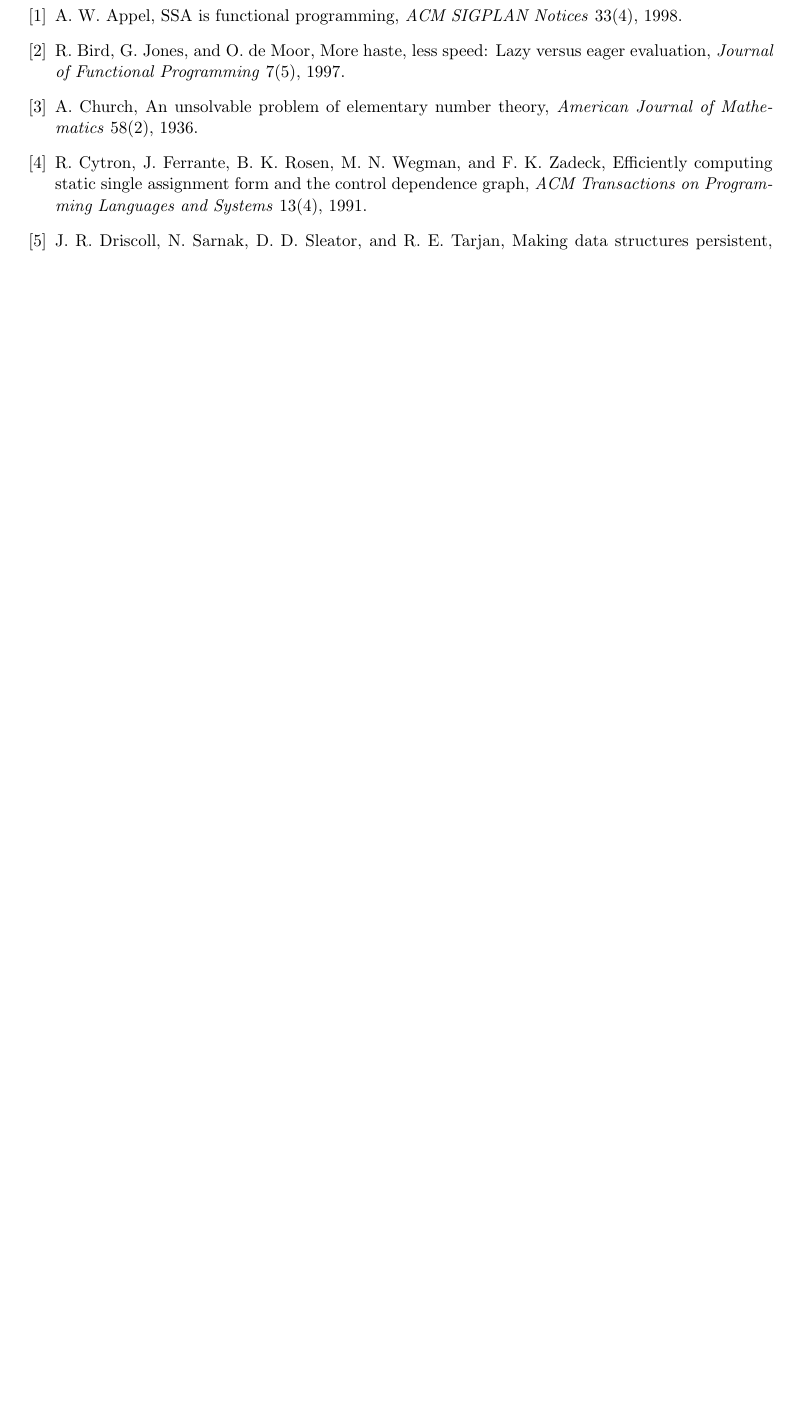
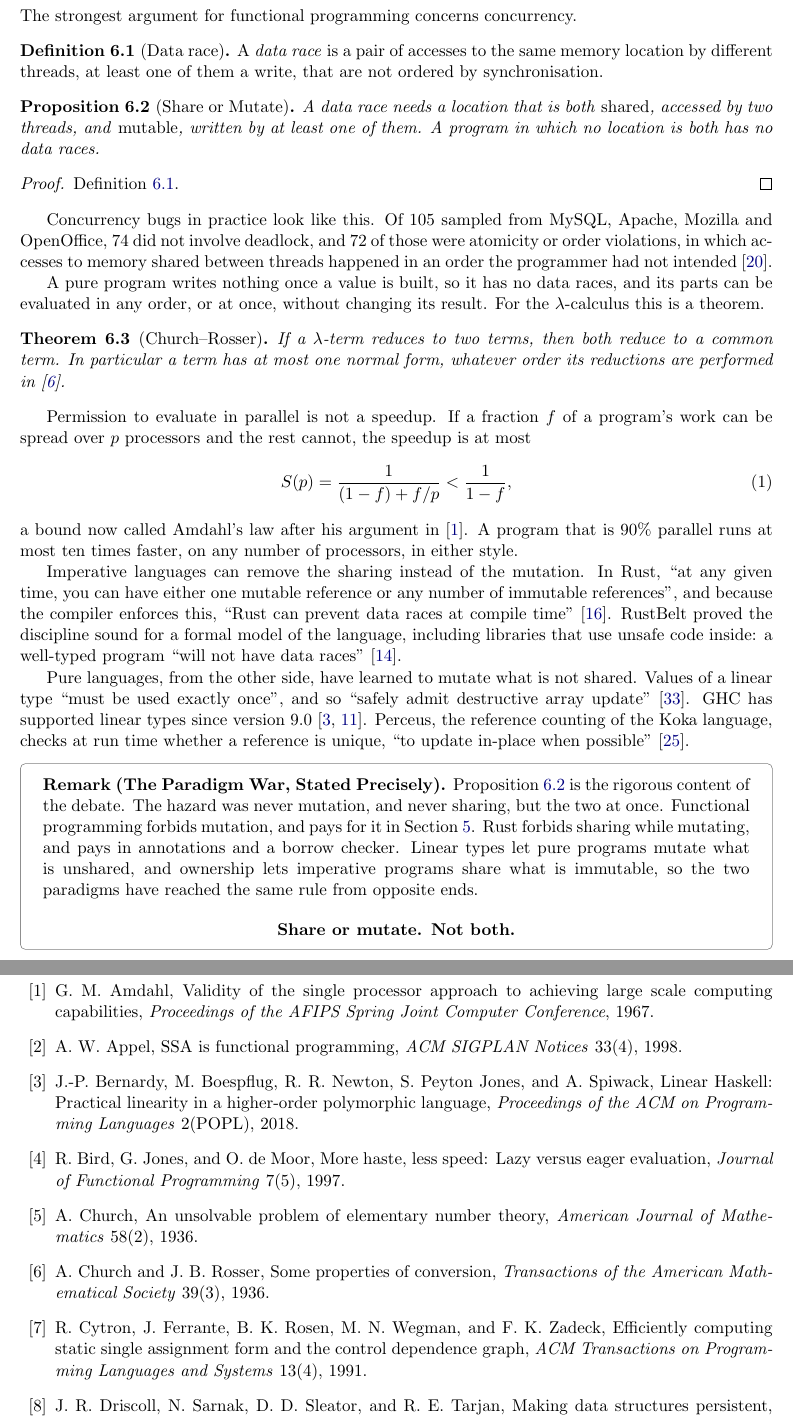
Before and after one commit to jenul-ferdinand/functional-vs-imperative, a LaTeX document (functional-vs-imperative.tex): part of page 6 of 7 before the commit and two parts of pages 6 and 7 of 8 after it, the two joined at a grey line, cut at the place of the change, the shorter picture padded with empty space. Compiled offline with pdfLaTeX.

Commit message:
feat: add share or mutate

```diff
--- a/functional-vs-imperative.tex
+++ b/functional-vs-imperative.tex
@@ -416,15 +416,103 @@
   persistent structure is linked, with bounded in-degree.}\label{tab:costs}
 \end{table}
 
+\section{Share or Mutate}\label{sec:shared}
+
+The strongest argument for functional programming concerns concurrency.
+
+\begin{definition}[Data race]\label{def:race}
+  A \emph{data race} is a pair of accesses to the same memory location
+  by different threads, at least one of them a write, that are not
+  ordered by synchronisation.
+\end{definition}
+
+\begin{proposition}[Share or Mutate]\label{prop:share}
+  A data race needs a location that is both \emph{shared}, accessed by
+  two threads, and \emph{mutable}, written by at least one of them. A
+  program in which no location is both has no data races.
+\end{proposition}
+
+\begin{proof}
+  Definition~\ref{def:race}.
+\end{proof}
+
+Concurrency bugs in practice look like this. Of 105 sampled from MySQL,
+Apache, Mozilla and OpenOffice, 74 did not involve deadlock, and 72 of
+those were atomicity or order violations, in which accesses to memory
+shared between threads happened in an order the programmer had not
+intended~\cite{lu}.
+
+A pure program writes nothing once a value is built, so it has no data
+races, and its parts can be evaluated in any order, or at once, without
+changing its result. For the $\lambda$-calculus this is a theorem.
+
+\begin{theorem}[Church--Rosser]\label{thm:cr}
+  If a $\lambda$-term reduces to two terms, then both reduce to a common
+  term. In particular a term has at most one normal form, whatever order
+  its reductions are performed in~\cite{churchrosser}.
+\end{theorem}
+
+Permission to evaluate in parallel is not a speedup. If a fraction $f$ of
+a program's work can be spread over $p$ processors and the rest cannot,
+the speedup is at most
+\begin{equation}
+  S(p) = \frac{1}{(1-f) + f/p} < \frac{1}{1-f},
+\end{equation}
+a bound now called Amdahl's law after his argument in~\cite{amdahl}. A
+program that is 90\% parallel runs at most ten times faster, on any
+number of processors, in either style.
+
+Imperative languages can remove the sharing instead of the mutation. In
+Rust, ``at any given time, you can have either one mutable reference or
+any number of immutable references'', and because the compiler enforces
+this, ``Rust can prevent data races at compile time''~\cite{rustbook}.
+RustBelt proved the discipline sound for a formal model of the language,
+including libraries that use unsafe code inside: a well-typed program
+``will not have data races''~\cite{rustbelt}.
+
+Pure languages, from the other side, have learned to mutate what is not
+shared. Values of a linear type ``must be used exactly once'', and so
+``safely admit destructive array update''~\cite{wadler90}. GHC has
+supported linear types since version 9.0~\cite{linearhaskell,ghc9}.
+Perceus, the reference counting of the Koka language, checks at run time
+whether a reference is unique, ``to update in-place when
+possible''~\cite{perceus}.
+
+\begin{tcolorbox}[colback=white, colframe=black!50, boxrule=0.5pt]
+  \textbf{Remark (The Paradigm War, Stated Precisely).}
+  Proposition~\ref{prop:share} is the rigorous content of the debate. The
+  hazard was never mutation, and never sharing, but the two at once.
+  Functional programming forbids mutation, and pays for it in
+  Section~\ref{sec:cost}. Rust forbids sharing while mutating, and pays
+  in annotations and a borrow checker. Linear types let pure programs
+  mutate what is unshared, and ownership lets imperative programs share
+  what is immutable, so the two paradigms have reached the same rule from
+  opposite ends.
+
+  \begin{center}
+    \bfseries Share or mutate. Not both.
+  \end{center}
+\end{tcolorbox}
+
 \newpage % start the references on a new page
 \begin{thebibliography}{99}
+  \bibitem{amdahl} G.~M. Amdahl, Validity of the single processor approach
+  to achieving large scale computing capabilities, \emph{Proceedings of the
+  AFIPS Spring Joint Computer Conference}, 1967.
   \bibitem{appel} A.~W. Appel, SSA is functional programming, \emph{ACM
   SIGPLAN Notices} 33(4), 1998.
+  \bibitem{linearhaskell} J.-P. Bernardy, M.~Boespflug, R.~R. Newton,
+  S.~Peyton Jones, and A.~Spiwack, Linear Haskell: Practical linearity in a
+  higher-order polymorphic language, \emph{Proceedings of the ACM on
+  Programming Languages} 2(POPL), 2018.
   \bibitem{bird} R.~Bird, G.~Jones, and O.~de Moor, More haste, less speed:
   Lazy versus eager evaluation, \emph{Journal of Functional Programming}
   7(5), 1997.
   \bibitem{church} A.~Church, An unsolvable problem of elementary number
   theory, \emph{American Journal of Mathematics} 58(2), 1936.
+  \bibitem{churchrosser} A.~Church and J.~B. Rosser, Some properties of
+  conversion, \emph{Transactions of the American Mathematical Society}
+  39(3), 1936.
   \bibitem{cytron} R.~Cytron, J.~Ferrante, B.~K. Rosen, M.~N. Wegman, and
   F.~K. Zadeck, Efficiently computing static single assignment form and the
   control dependence graph, \emph{ACM Transactions on Programming Languages
```
Also changed, not shown: functional-vs-imperative.pdf, functional-vs-imperative.tex (20 more changed lines).
